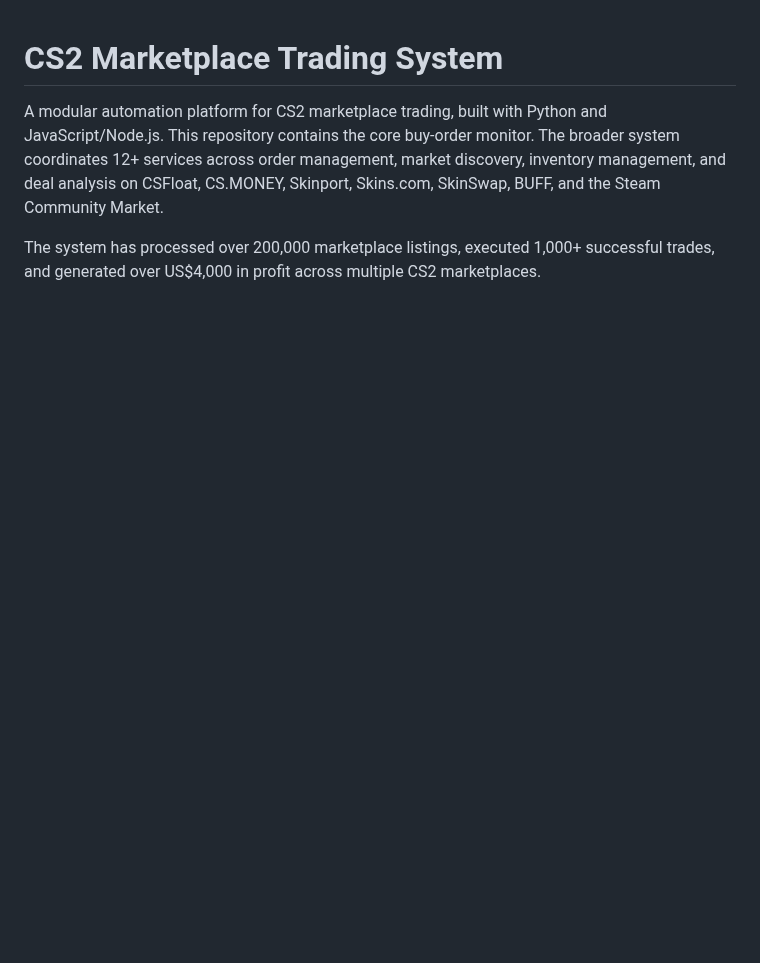
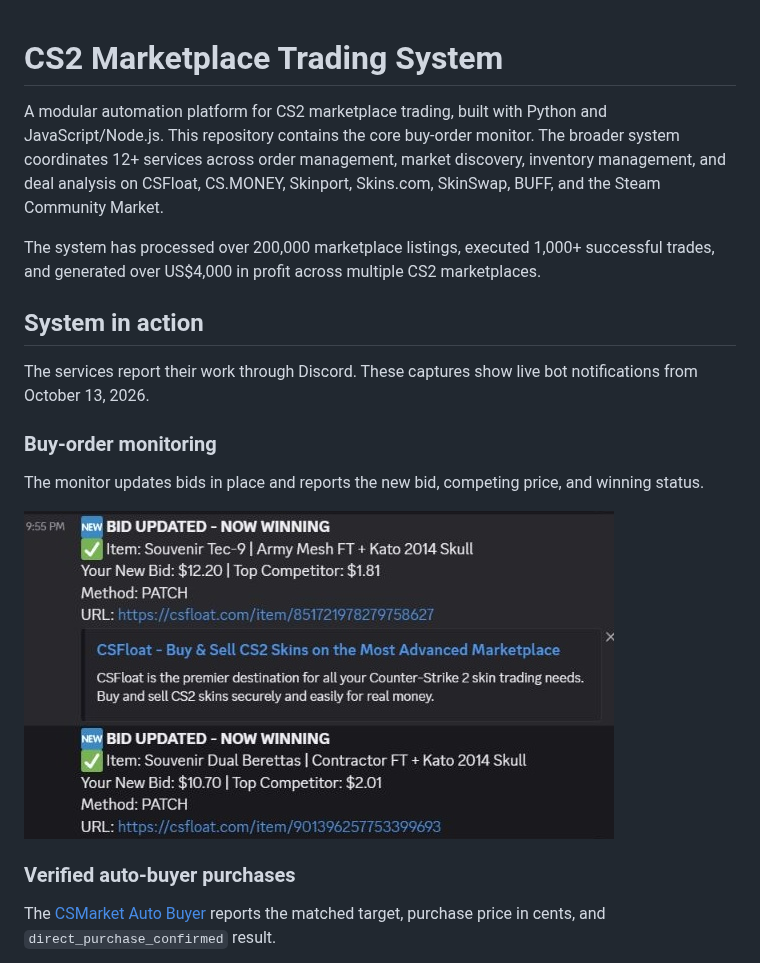
Before and after one commit to ChardXBT/CS2-Marketplace-Trading-System, a Markdown page: README.md, the part around one of its changes. GitHub-like rendering; pictures changed too: docs/images/trading-bid-alerts.jpg (added); blank space fills up the shorter version.

```diff
--- a/README.md
+++ b/README.md
@@ -3,3 +3,18 @@
 A modular automation platform for CS2 marketplace trading, built with Python and JavaScript/Node.js. This repository contains the core buy-order monitor. The broader system coordinates 12+ services across order management, market discovery, inventory management, and deal analysis on CSFloat, CS.MONEY, Skinport, Skins.com, SkinSwap, BUFF, and the Steam Community Market.
 
 The system has processed over 200,000 marketplace listings, executed 1,000+ successful trades, and generated over US$4,000 in profit across multiple CS2 marketplaces.
+
+## System in action
+
+The services report their work through Discord. These captures show live bot notifications from October 13, 2026.
+
+### Buy-order monitoring
+
+The monitor updates bids in place and reports the new bid, competing price, and winning status.
+
+![CSFloat monitor reporting successful bid updates](docs/images/trading-bid-alerts.jpg)
+
+### Verified auto-buyer purchases
+
+The [CSMarket Auto Buyer](https://github.com/ChardXBT/Csmarket-Auto-Buyer) reports the matched target, purchase price in cents, and `direct_purchase_confirmed` result.
+
```
Also changed, not shown: other parts of README.md (+23 -0 lines), docs/images/autobuyer-confirmed-purchases.jpg (added), docs/images/autolister-listing-lifecycle.jpg (added), docs/images/autolister-sales-and-relisting.jpg (added), docs/images/pnl-current-totals.png (added), docs/images/pnl-profitable-trades.png (added).
